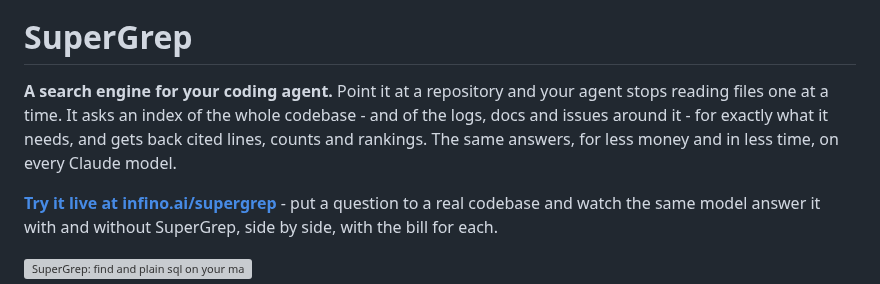
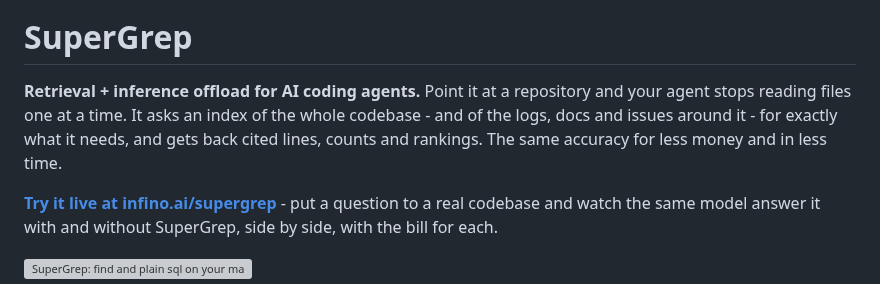
Before and after one commit to infino-ai/code-context, a Markdown page: README.md, the part around the change. Rendered like a GitHub page; grey boxes are pictures that could not be loaded.

Commit message:
README: the line under the name, as the owner wrote it
Retrieval + inference offload for AI coding agents, and the same accuracy
for less money and in less time. The FAQ's first line matches.

```diff
--- a/README.md
+++ b/README.md
@@ -8,7 +8,7 @@
 
 # SuperGrep
 
-**A search engine for your coding agent.** Point it at a repository and your agent stops reading files one at a time. It asks an index of the whole codebase - and of the logs, docs and issues around it - for exactly what it needs, and gets back cited lines, counts and rankings. The same answers, for less money and in less time, on every Claude model.
+**Retrieval + inference offload for AI coding agents.** Point it at a repository and your agent stops reading files one at a time. It asks an index of the whole codebase - and of the logs, docs and issues around it - for exactly what it needs, and gets back cited lines, counts and rankings. The same accuracy for less money and in less time.
 
 **[Try it live at infino.ai/supergrep](https://infino.ai/supergrep)** - put a question to a real codebase and watch the same model answer it with and without SuperGrep, side by side, with the bill for each.
 
```
Also changed, not shown: docs/faq.md (+2 -2 lines).
